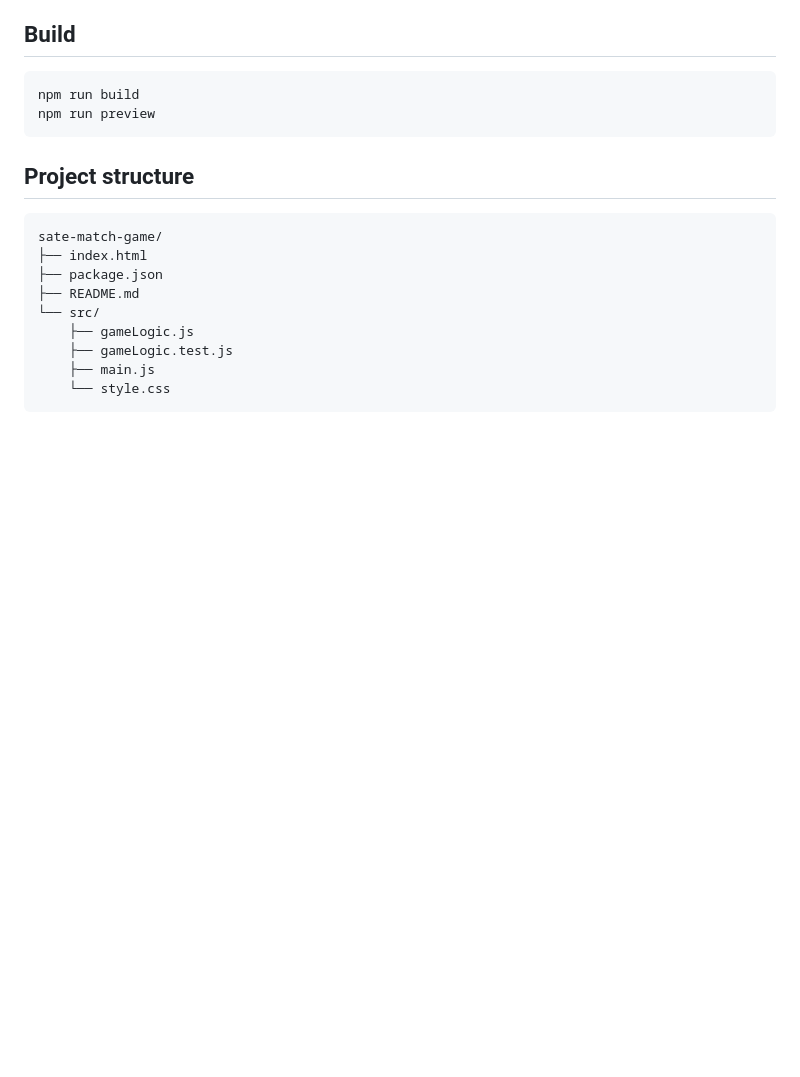
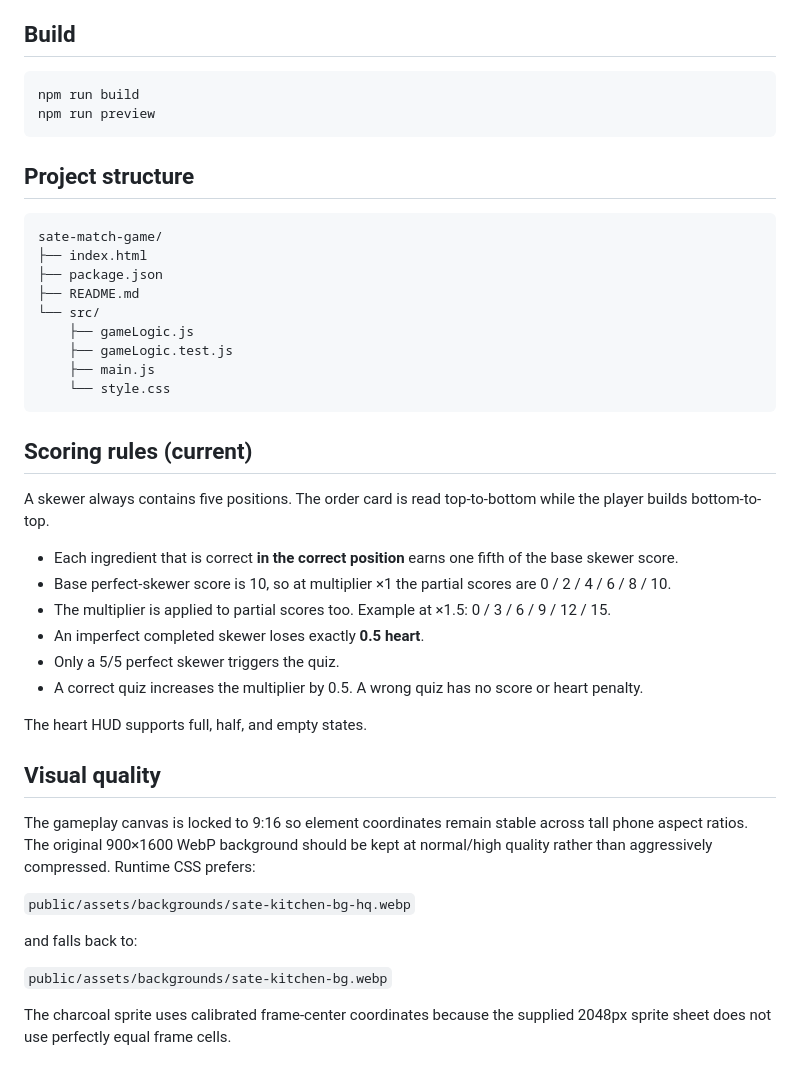
Before and after one commit to dr-iskandar/sate-match-game, a Markdown page: README.md, the part around the change. Rendered like a GitHub page; blank space fills up the shorter version.

Commit message:
docs: record partial scoring, half hearts and visual quality rules

````diff
--- a/README.md
+++ b/README.md
@@ -119,3 +119,29 @@ sate-match-game/
     ├── main.js
     └── style.css
 ```
+
+
+## Scoring rules (current)
+
+A skewer always contains five positions. The order card is read top-to-bottom while the player builds bottom-to-top.
+
+- Each ingredient that is correct **in the correct position** earns one fifth of the base skewer score.
+- Base perfect-skewer score is 10, so at multiplier ×1 the partial scores are 0 / 2 / 4 / 6 / 8 / 10.
+- The multiplier is applied to partial scores too. Example at ×1.5: 0 / 3 / 6 / 9 / 12 / 15.
+- An imperfect completed skewer loses exactly **0.5 heart**.
+- Only a 5/5 perfect skewer triggers the quiz.
+- A correct quiz increases the multiplier by 0.5. A wrong quiz has no score or heart penalty.
+
+The heart HUD supports full, half, and empty states.
+
+## Visual quality
+
+The gameplay canvas is locked to 9:16 so element coordinates remain stable across tall phone aspect ratios. The original 900×1600 WebP background should be kept at normal/high quality rather than aggressively compressed. Runtime CSS prefers:
+
+`public/assets/backgrounds/sate-kitchen-bg-hq.webp`
+
+and falls back to:
+
+`public/assets/backgrounds/sate-kitchen-bg.webp`
+
+The charcoal sprite uses calibrated frame-center coordinates because the supplied 2048px sprite sheet does not use perfectly equal frame cells.
````
